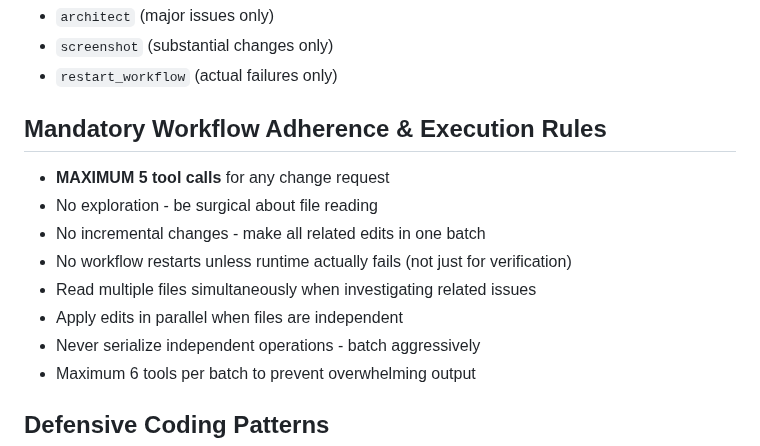
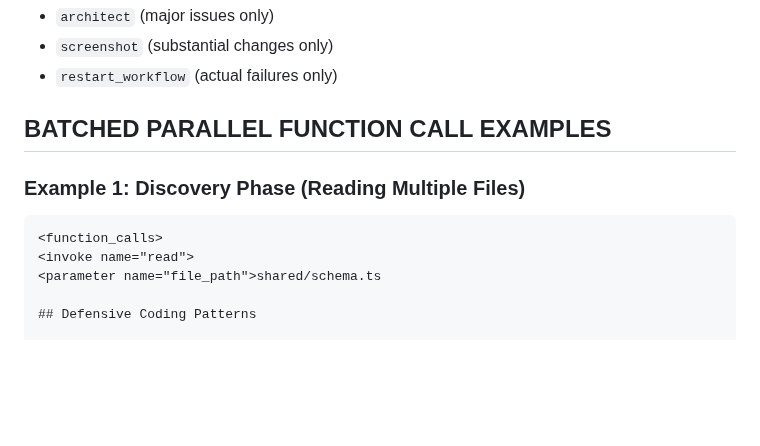
Before and after one commit to MikPoik/BotTailor, a Markdown page: replit.md, the part around the change. GitHub-like rendering; blank space fills up the shorter version.

Commit message:
Update workflow instructions and add parallel function call examples
Add batched parallel function call XML signature examples demonstrating multiple tool calls at once, and update workflow instructions to reflect new guidelines.

Replit-Commit-Author: Agent
Replit-Commit-Session-Id: f89c0d9e-9855-4ac8-94b4-0116a5912f57
Replit-Commit-Checkpoint-Type: full_checkpoint

````diff
--- a/replit.md
+++ b/replit.md
@@ -111,16 +111,13 @@ Zero search_codebase calls when project structure is known.
 - `screenshot` (substantial changes only)
 - `restart_workflow` (actual failures only)
 
-## Mandatory Workflow Adherence & Execution Rules
+## BATCHED PARALLEL FUNCTION CALL EXAMPLES
 
-- **MAXIMUM 5 tool calls** for any change request
-- No exploration - be surgical about file reading
-- No incremental changes - make all related edits in one batch
-- No workflow restarts unless runtime actually fails (not just for verification)
-- Read multiple files simultaneously when investigating related issues
-- Apply edits in parallel when files are independent
-- Never serialize independent operations - batch aggressively
-- Maximum 6 tools per batch to prevent overwhelming output
+### Example 1: Discovery Phase (Reading Multiple Files)
+```xml
+<function_calls>
+<invoke name="read">
+<parameter name="file_path">shared/schema.ts
 
 ## Defensive Coding Patterns
 
````
